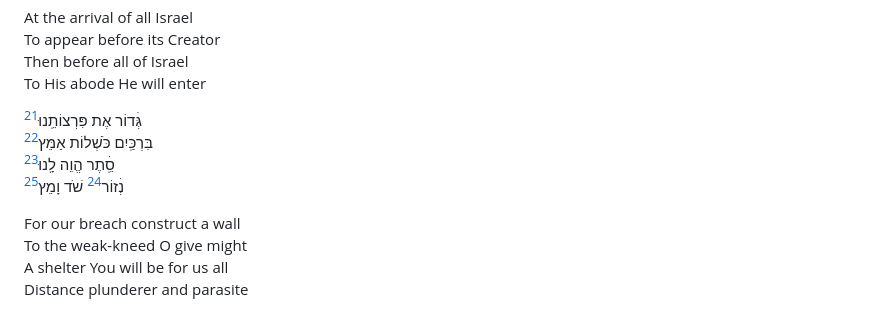
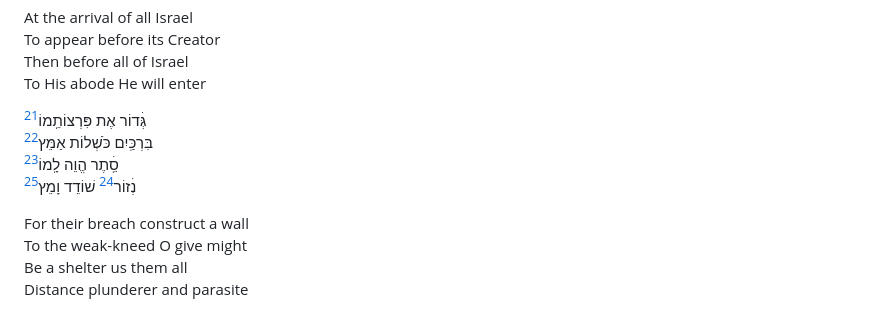
Before and after one commit to jkstrauss/bsy, a Markdown page: hakhel/hakhel.md, the part around one of its changes. Rendered like a GitHub page.

Commit message:
Improve 3
 - Use third person
  - Like previous stanza
  - Like biblical references
 - Use longer word from biblical refrence

```diff
--- a/hakhel/hakhel.md
+++ b/hakhel/hakhel.md
@@ -24,14 +24,14 @@ To appear before its Creator\
 Then before all of Israel\
 To His abode He will enter
 
-גְּׄדוֹר אֶת פִּרְצוֹתֵֽנוּ[^3.1]\
+גְּׄדוֹר אֶת פִּרְצוֹתֵֽמוֹ[^3.1]\
 בִּרְכַּֽיִם כֹּשְׁלוֹת אַמֵּץ[^3.2]\
-סֵֽׄתֶר הֱוֵה לָֽנוּ[^3.3]\
-נְׄזוֹר[^3.4.1] שֹׁד וָמֵץ[^3.4]
+סֵֽׄתֶר הֱוֵה לָֽמוֹ[^3.3]\
+נְׄזוֹר[^3.4.1] שׁוֹדֵד וָמֵץ[^3.4]
 
-For our breach construct a wall\
+For their breach construct a wall\
 To the weak-kneed O give might\
-A shelter You will be for us all\
+Be a shelter us them all\
 Distance plunderer and parasite
 
 דּׄוֹרְשִׁים[^4.1.1] בְּכָל צַד[^4.1]\
```
Also changed, not shown: other parts of hakhel/hakhel.md (+2 -2 lines).
